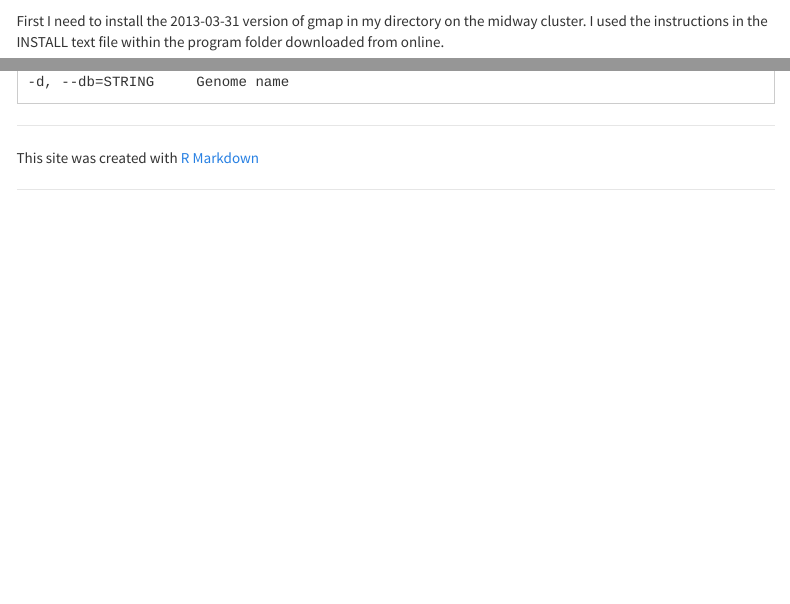
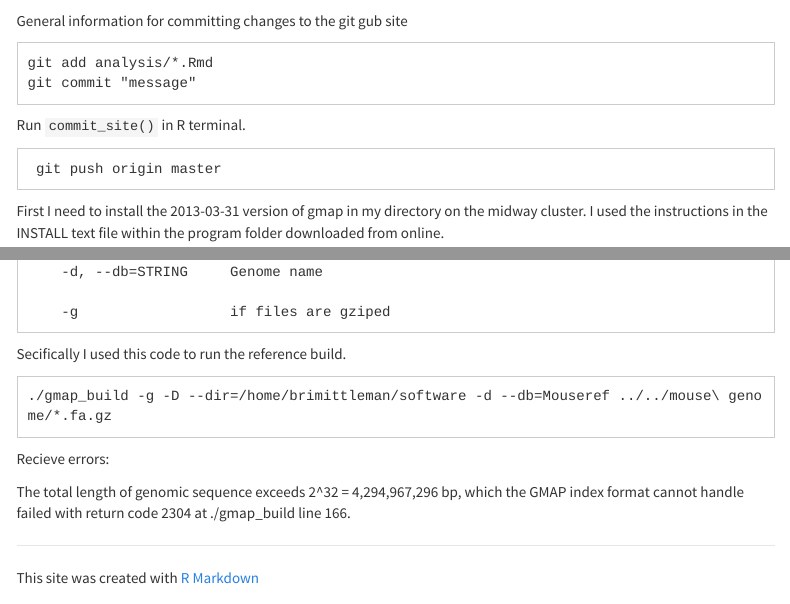
Before and after one commit to brimittleman/cell-cycle, an R Markdown document (analysis/recreate_cell_cycle_analysis.Rmd): the page in a window 1100 px wide, from 250 px down, and a second part further down, joined at a grey line. Rendered offline with R 4.5, knitr and Pandoc, with nearby package versions; menus at the side of the page are left out.

Commit message:
add information about mouse genome setup

````diff
--- a/analysis/recreate_cell_cycle_analysis.Rmd
+++ b/analysis/recreate_cell_cycle_analysis.Rmd
@@ -16,6 +16,22 @@ knitr::read_chunk("chunks.R")
 
 **Code version:** `r workflowr::extract_commit(".", 1)$sha1`
 
+General information for committing changes to the git gub site
+
+```
+git add analysis/*.Rmd
+git commit "message"
+```
+Run `commit_site()` in R terminal.
+
+```
+ git push origin master
+```
+
+
+
+
+
 First I need to install the 2013-03-31 version of gmap in my directory on the midway cluster. I used the instructions in the INSTALL text file within the program folder downloaded from online.
 
 ```
@@ -35,0 +55,12 @@ Building the mouse reference database on gsnap:
+    -g                  if files are gziped
+```
+Secifically I used this code to run the reference build.
+
+```
+./gmap_build -g -D --dir=/home/brimittleman/software -d --db=Mouseref ../../mouse\ genome/*.fa.gz
+```
+
+Recieve errors:
+
+The total length of genomic sequence exceeds 2^32 = 4,294,967,296 bp, which the GMAP index format cannot handle
+failed with return code 2304 at ./gmap_build line 166.
````
Also changed, not shown: analysis/recreate_cell_cycle_analysis.Rmd (5 more changed lines).
